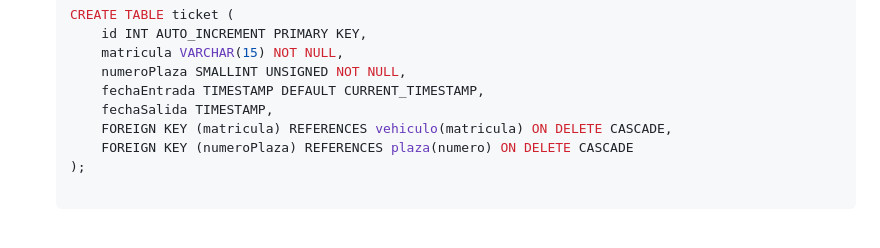
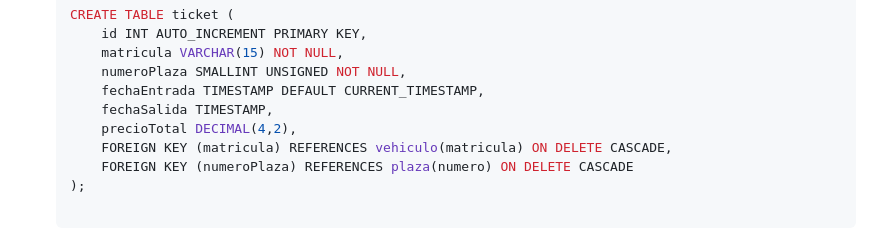
Before and after one commit to JaviiC/Gestion_de_Parking, a Markdown page: README.md, the part around the change. GitHub-like rendering.

Commit message:
Update README.md
Se añade el atributo de precioTotal en la tabla Ticket

```diff
--- a/README.md
+++ b/README.md
@@ -64,6 +64,7 @@ Este proyecto implementa un sistema de gestión de parking, proporcionando funci
        numeroPlaza SMALLINT UNSIGNED NOT NULL,
        fechaEntrada TIMESTAMP DEFAULT CURRENT_TIMESTAMP,
        fechaSalida TIMESTAMP,
+       precioTotal DECIMAL(4,2),
        FOREIGN KEY (matricula) REFERENCES vehiculo(matricula) ON DELETE CASCADE,
        FOREIGN KEY (numeroPlaza) REFERENCES plaza(numero) ON DELETE CASCADE
    );
```
